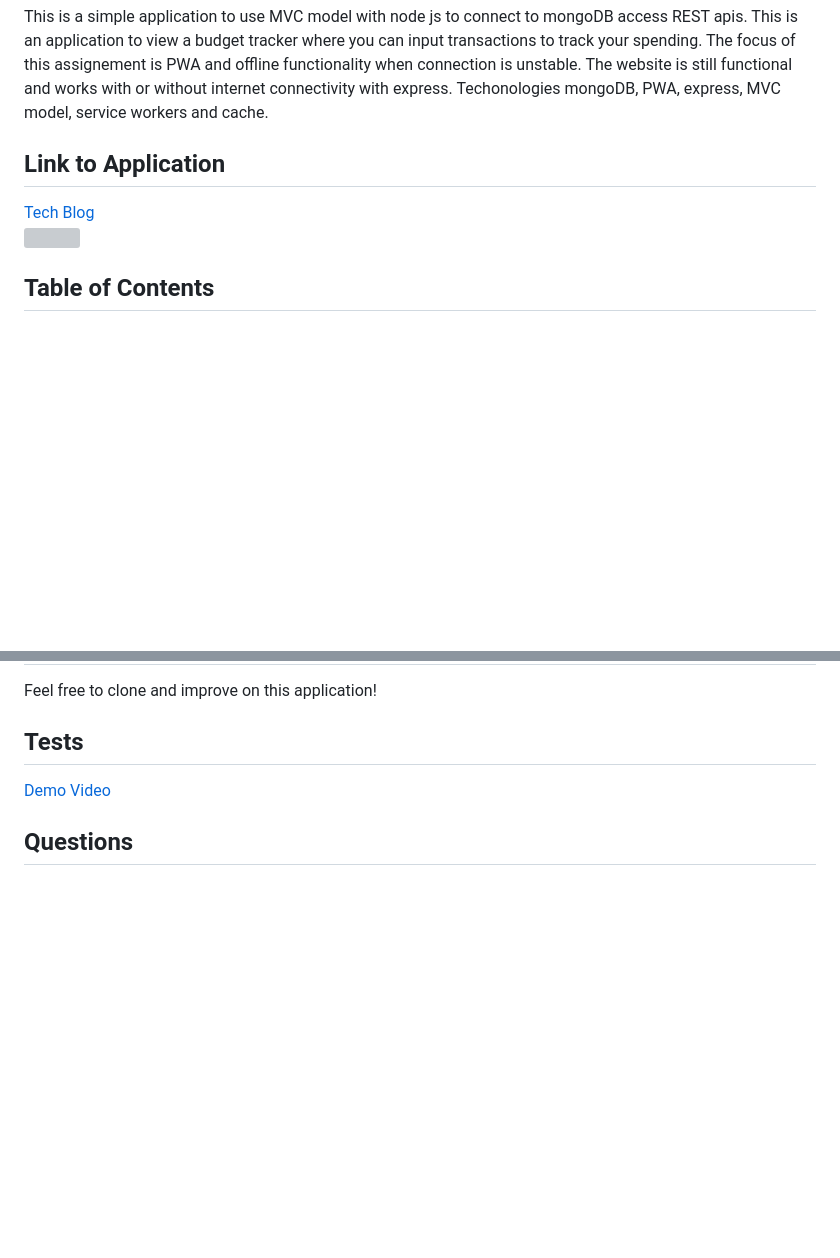
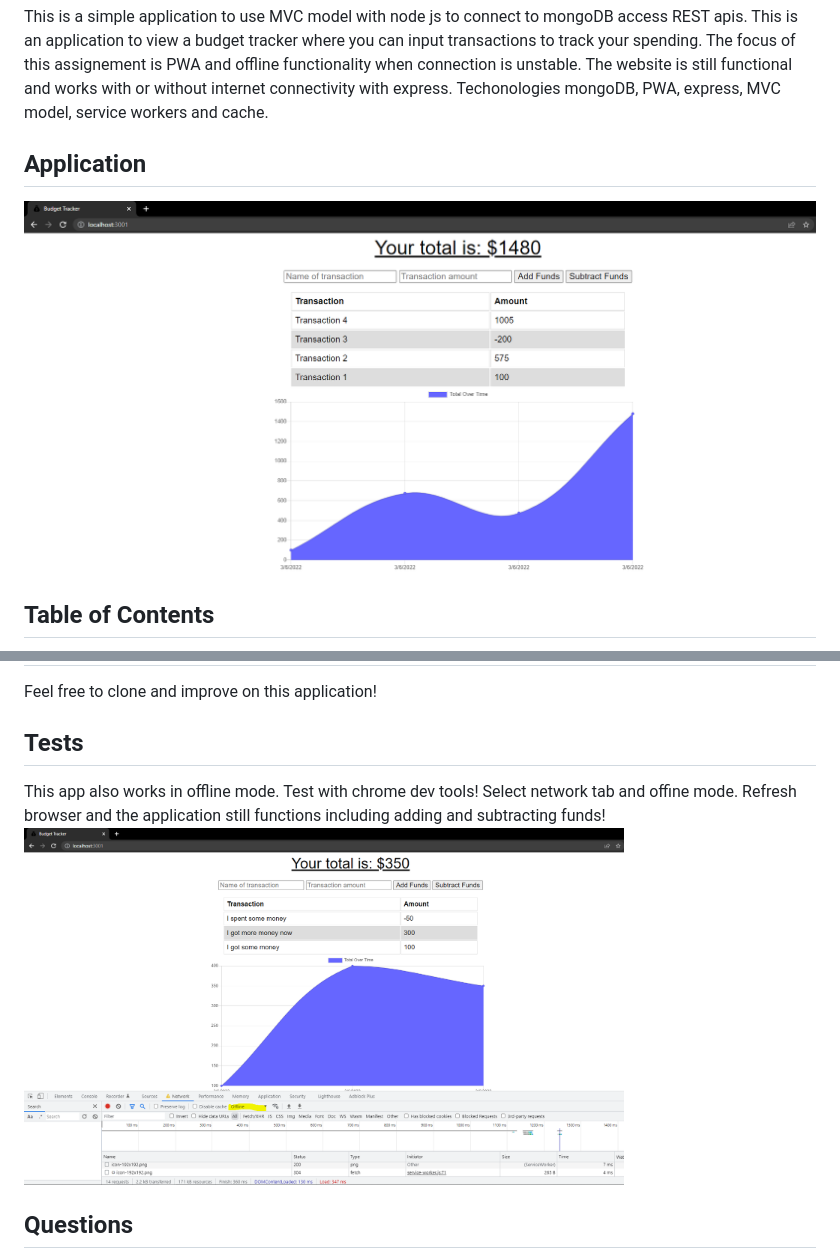
Before and after one commit to fchoi1/budget-tracker, a Markdown page: README.md, 2 parts joined by grey strips. Rendered like a GitHub page; pictures changed too: images/budget-tracker-offline.png (added), images/budget-tracker.png (added); blank space fills up the shorter version; grey boxes are pictures that could not be loaded.

```diff
--- a/README.md
+++ b/README.md
@@ -5,10 +5,9 @@
 This is a simple application to use MVC model with node js to connect to mongoDB access REST apis. This is an application to view a budget tracker where you can input transactions to track your spending. The focus of this assignement is PWA and offline functionality when connection is unstable. The website is still functional and works with or without internet connectivity with express.
 Techonologies mongoDB, PWA, express, MVC model, service workers and cache.
 
-## Link to Application
+## Application
 
-[Tech Blog
-<img src="./images/tech_blog_app.png" width="600"> ](https://fabio-tech-blog.herokuapp.com/)
+   <img src="./images/budget-tracker.png" width="800">
 
 ## Table of Contents
 
@@ -73,7 +62,9 @@ Feel free to clone and improve on this application!
 
 ## Tests
 
-[Demo Video](https://watch.screencastify.com/v/4vRBbrvRmK1lbjJbBTMd)
+This app also works in offline mode. Test with chrome dev tools!
+Select network tab and offine mode. Refresh browser and the application still functions including adding and subtracting funds!
+<img src="./images/budget-tracker-offline.png" width="600">
 
 ## Questions
 
```
Also changed, not shown: other parts of README.md (+7 -17 lines), images/step1.png (added), images/step2.png (added), images/step3.png (added).
